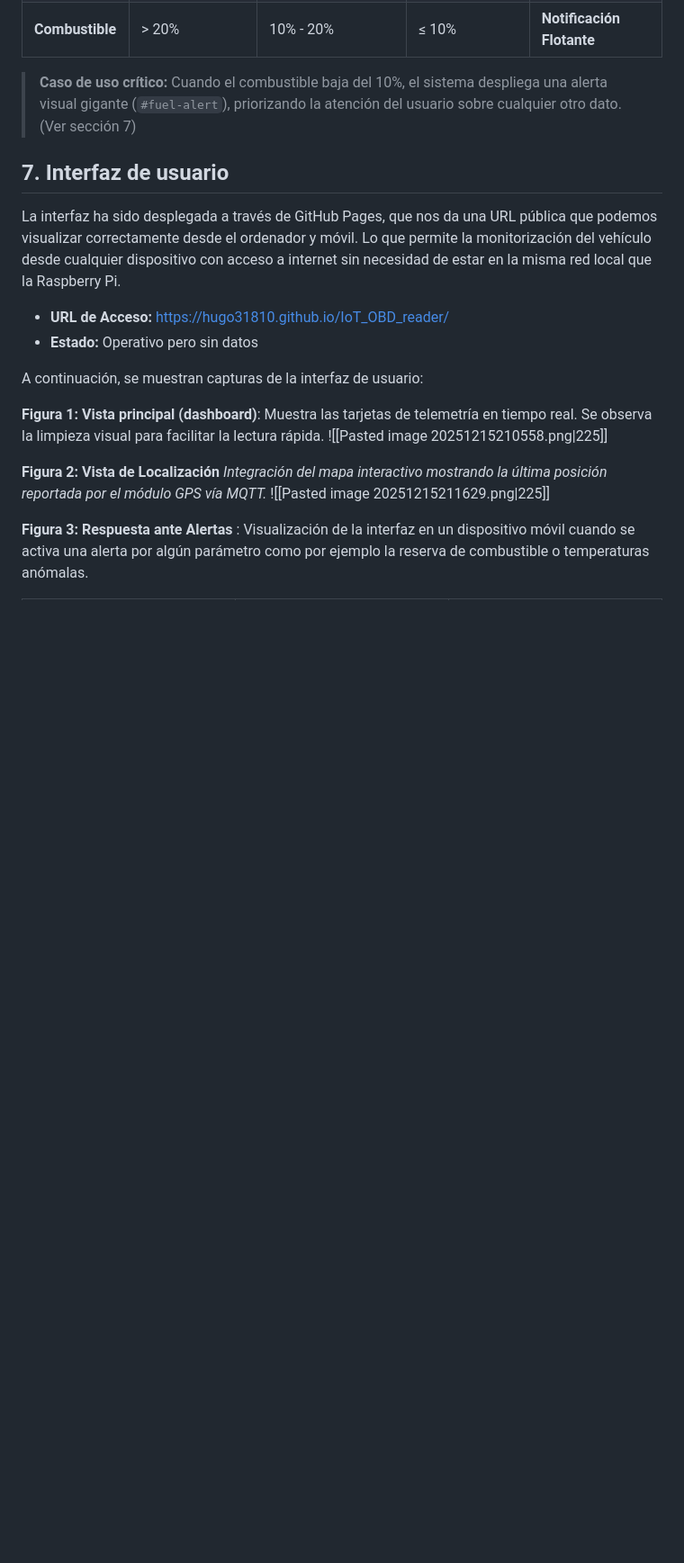
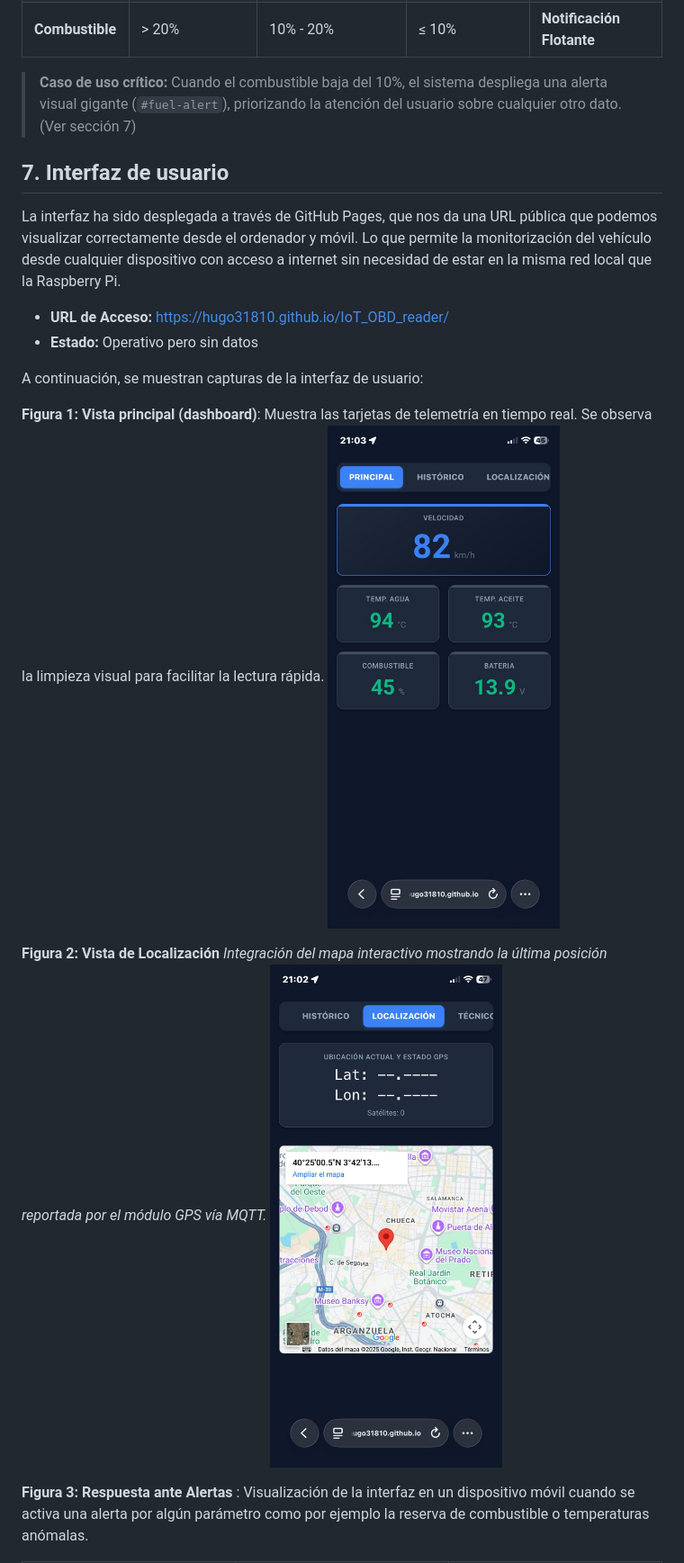
Before and after one commit to Hugo31810/IoT_OBD_reader, a Markdown page: README.md, the part around one of its changes. Shown at 90% size. GitHub-like rendering; blank space fills up the shorter version.

```diff
--- a/README.md
+++ b/README.md
@@ -209,10 +209,10 @@ La interfaz ha sido desplegada a través de GitHub Pages, que nos da una URL pú
 A continuación, se muestran capturas de la interfaz de usuario:
 
 **Figura 1: Vista principal (dashboard)**: Muestra las tarjetas de telemetría en tiempo real. Se observa la limpieza visual para facilitar la lectura rápida.
-![[Pasted image 20251215210558.png|225]]
+![1](imagenes/1.jpeg)
 
 **Figura 2: Vista de Localización** _Integración del mapa interactivo mostrando la última posición reportada por el módulo GPS vía MQTT._
-![[Pasted image 20251215211629.png|225]]
+![mapa](imagenes/mapa.jpeg)
 
 **Figura 3: Respuesta ante Alertas** : Visualización de la interfaz en un dispositivo móvil cuando se activa una alerta por algún parámetro como por ejemplo la reserva de combustible o temperaturas anómalas.
 
```
Also changed, not shown: other parts of README.md (+4 -4 lines).
